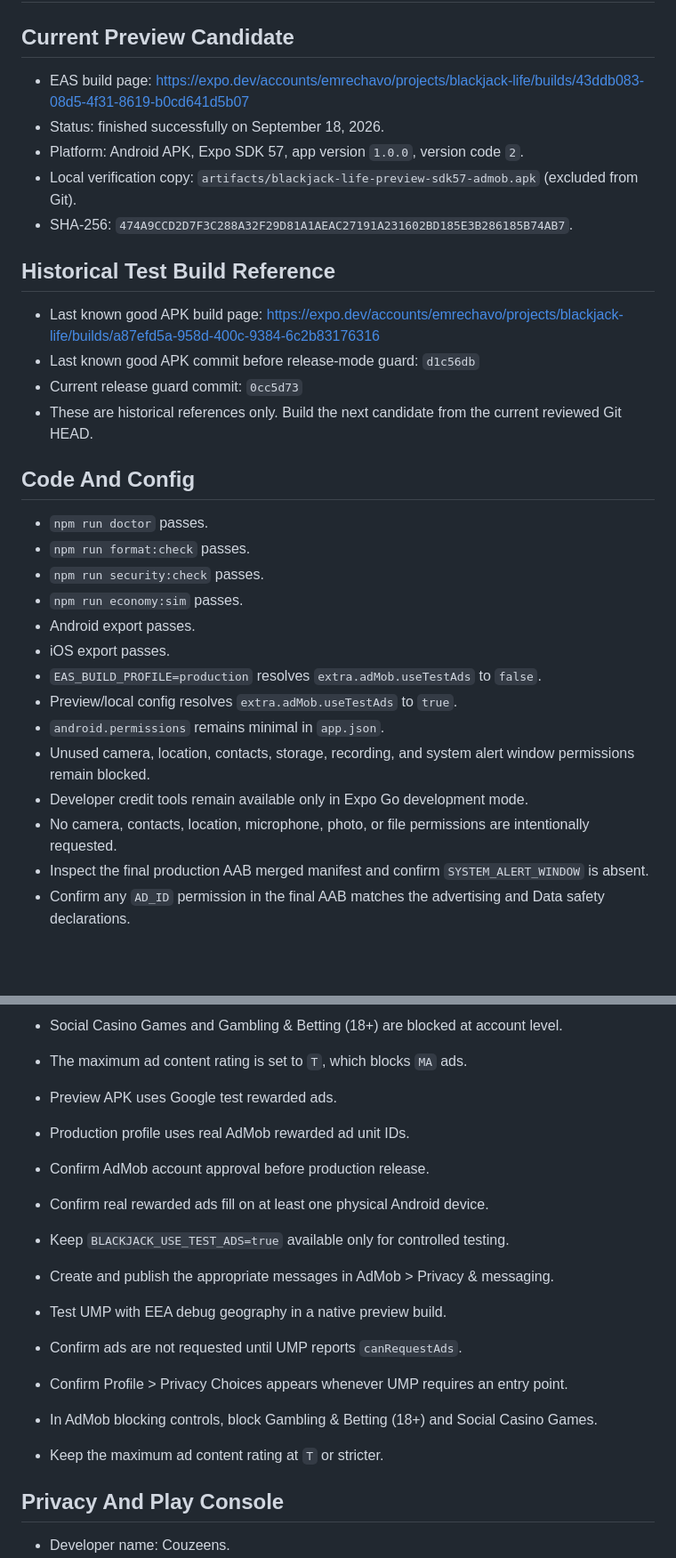
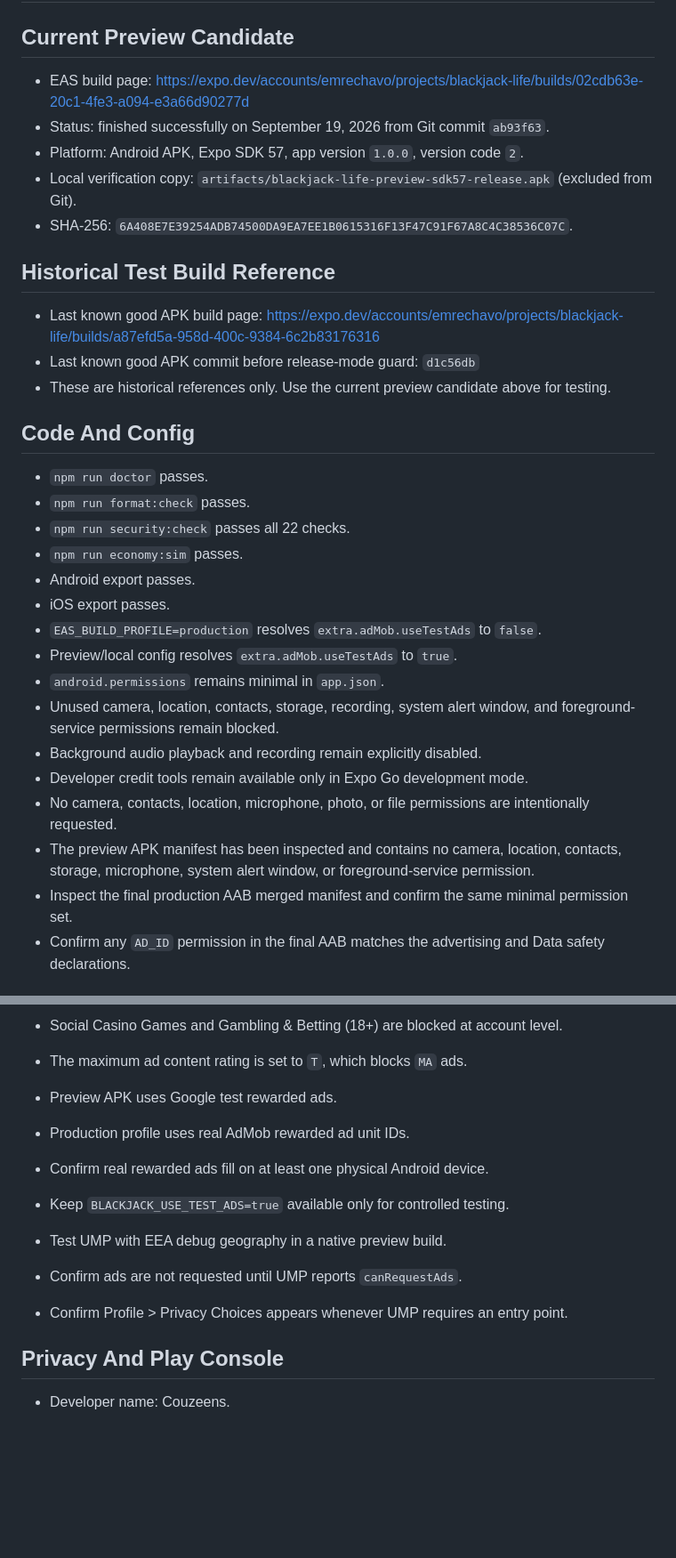
Before and after one commit to ExPhoenix7/blackjack-life, a Markdown page: docs/release/release-checklist.md, 2 parts joined by grey strips. Shown at 89% size. Drawn GitHub-style; blank space fills up the shorter version.

Commit message:
Update verified release candidate

```diff
--- a/docs/release/release-checklist.md
+++ b/docs/release/release-checklist.md
@@ -2,34 +2,37 @@
 
 ## Current Preview Candidate
 
-- EAS build page: https://expo.dev/accounts/emrechavo/projects/blackjack-life/builds/43ddb083-08d5-4f31-8619-b0cd641d5b07
-- Status: finished successfully on September 18, 2026.
+- EAS build page: https://expo.dev/accounts/emrechavo/projects/blackjack-life/builds/02cdb63e-20c1-4fe3-a094-e3a66d90277d
+- Status: finished successfully on September 19, 2026 from Git commit `ab93f63`.
 - Platform: Android APK, Expo SDK 57, app version `1.0.0`, version code `2`.
-- Local verification copy: `artifacts/blackjack-life-preview-sdk57-admob.apk` (excluded from Git).
-- SHA-256: `474A9CCD2D7F3C288A32F29D81A1AEAC27191A231602BD185E3B286185B74AB7`.
+- Local verification copy: `artifacts/blackjack-life-preview-sdk57-release.apk` (excluded from Git).
+- SHA-256: `6A408E7E39254ADB74500DA9EA7EE1B0615316F13F47C91F67A8C4C38536C07C`.
 
 ## Historical Test Build Reference
 
 - Last known good APK build page: https://expo.dev/accounts/emrechavo/projects/blackjack-life/builds/a87efd5a-958d-400c-9384-6c2b83176316
 - Last known good APK commit before release-mode guard: `d1c56db`
-- Current release guard commit: `0cc5d73`
-- These are historical references only. Build the next candidate from the current reviewed Git HEAD.
+- These are historical references only. Use the current preview candidate above for testing.
 
 ## Code And Config
 
 - `npm run doctor` passes.
 - `npm run format:check` passes.
-- `npm run security:check` passes.
+- `npm run security:check` passes all 22 checks.
 - `npm run economy:sim` passes.
 - Android export passes.
 - iOS export passes.
 - `EAS_BUILD_PROFILE=production` resolves `extra.adMob.useTestAds` to `false`.
 - Preview/local config resolves `extra.adMob.useTestAds` to `true`.
 - `android.permissions` remains minimal in `app.json`.
-- Unused camera, location, contacts, storage, recording, and system alert window permissions remain blocked.
+- Unused camera, location, contacts, storage, recording, system alert window, and foreground-service
+  permissions remain blocked.
+- Background audio playback and recording remain explicitly disabled.
 - Developer credit tools remain available only in Expo Go development mode.
 - No camera, contacts, location, microphone, photo, or file permissions are intentionally requested.
-- Inspect the final production AAB merged manifest and confirm `SYSTEM_ALERT_WINDOW` is absent.
+- The preview APK manifest has been inspected and contains no camera, location, contacts, storage,
+  microphone, system alert window, or foreground-service permission.
+- Inspect the final production AAB merged manifest and confirm the same minimal permission set.
 - Confirm any `AD_ID` permission in the final AAB matches the advertising and Data safety declarations.
 
 ## Advertising
@@ -45,15 +48,11 @@ Account-side setup verified on September 19, 2026:
 
 - Preview APK uses Google test rewarded ads.
 - Production profile uses real AdMob rewarded ad unit IDs.
-- Confirm AdMob account approval before production release.
 - Confirm real rewarded ads fill on at least one physical Android device.
 - Keep `BLACKJACK_USE_TEST_ADS=true` available only for controlled testing.
-- Create and publish the appropriate messages in AdMob > Privacy & messaging.
 - Test UMP with EEA debug geography in a native preview build.
 - Confirm ads are not requested until UMP reports `canRequestAds`.
 - Confirm Profile > Privacy Choices appears whenever UMP requires an entry point.
-- In AdMob blocking controls, block Gambling & Betting (18+) and Social Casino Games.
-- Keep the maximum ad content rating at `T` or stricter.
 
 ## Privacy And Play Console
 
```
